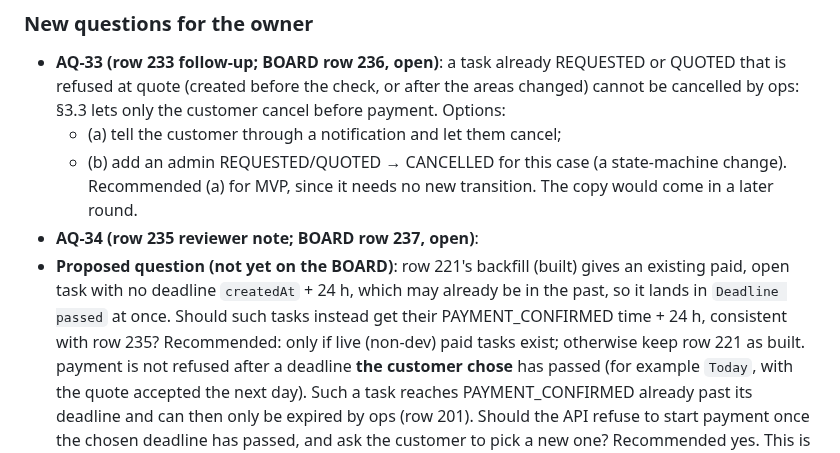
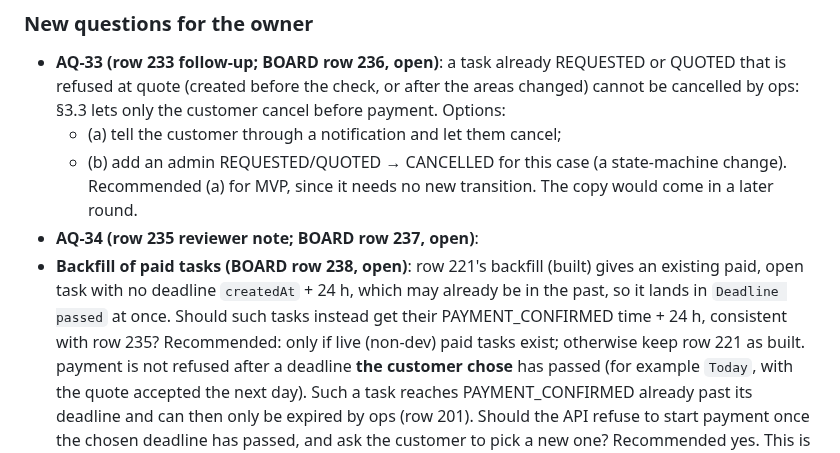
Before and after one commit to sanzio-br/nitume, a Markdown page: docs/audits/runner-gap-report.md, the part around the change. Drawn GitHub-style.

Commit message:
docs(audits): §18 backfill question is BOARD row 238

```diff
--- a/docs/audits/runner-gap-report.md
+++ b/docs/audits/runner-gap-report.md
@@ -840,5 +840,5 @@ The round-13 "pending BOARD row 234" notes (§16 items, admin round 13) are clos
   - (b) add an admin REQUESTED/QUOTED → CANCELLED for this case (a state-machine change).
   Recommended (a) for MVP, since it needs no new transition. The copy would come in a later round.
 - **AQ-34 (row 235 reviewer note; BOARD row 237, open)**:
-- **Proposed question (not yet on the BOARD)**: row 221's backfill (built) gives an existing paid, open task with no deadline `createdAt` + 24 h, which may already be in the past, so it lands in `Deadline passed` at once. Should such tasks instead get their PAYMENT_CONFIRMED time + 24 h, consistent with row 235? Recommended: only if live (non-dev) paid tasks exist; otherwise keep row 221 as built.
+- **Backfill of paid tasks (BOARD row 238, open)**: row 221's backfill (built) gives an existing paid, open task with no deadline `createdAt` + 24 h, which may already be in the past, so it lands in `Deadline passed` at once. Should such tasks instead get their PAYMENT_CONFIRMED time + 24 h, consistent with row 235? Recommended: only if live (non-dev) paid tasks exist; otherwise keep row 221 as built.
  payment is not refused after a deadline **the customer chose** has passed (for example `Today`, with the quote accepted the next day). Such a task reaches PAYMENT_CONFIRMED already past its deadline and can then only be expired by ops (row 201). Should the API refuse to start payment once the chosen deadline has passed, and ask the customer to pick a new one? Recommended yes. This is a payment-flow decision.
```
